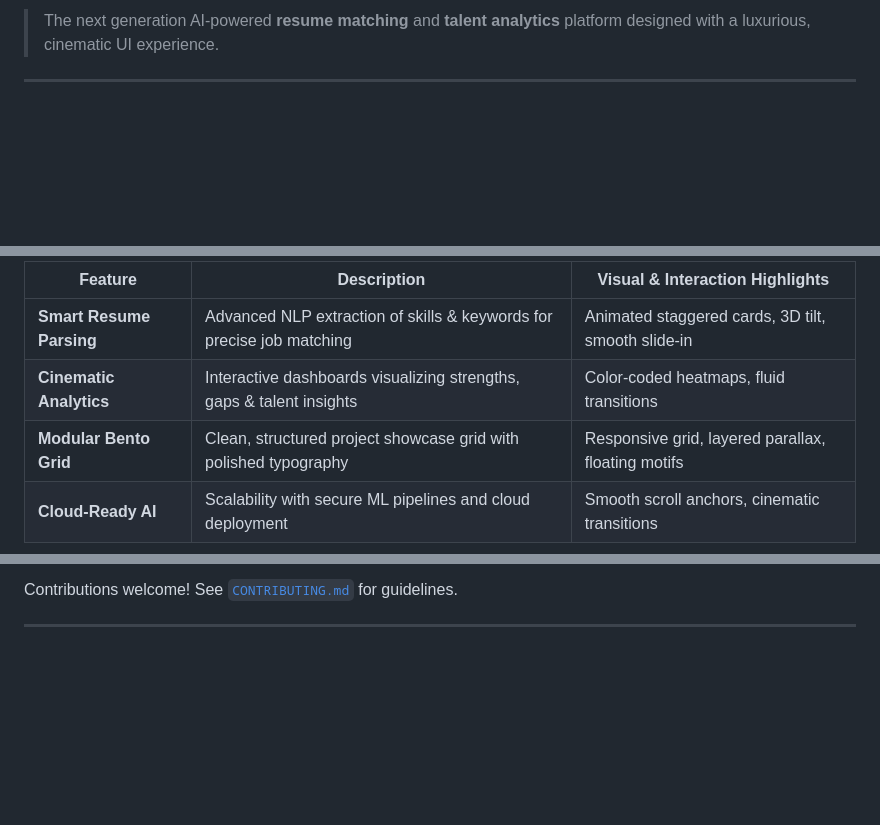
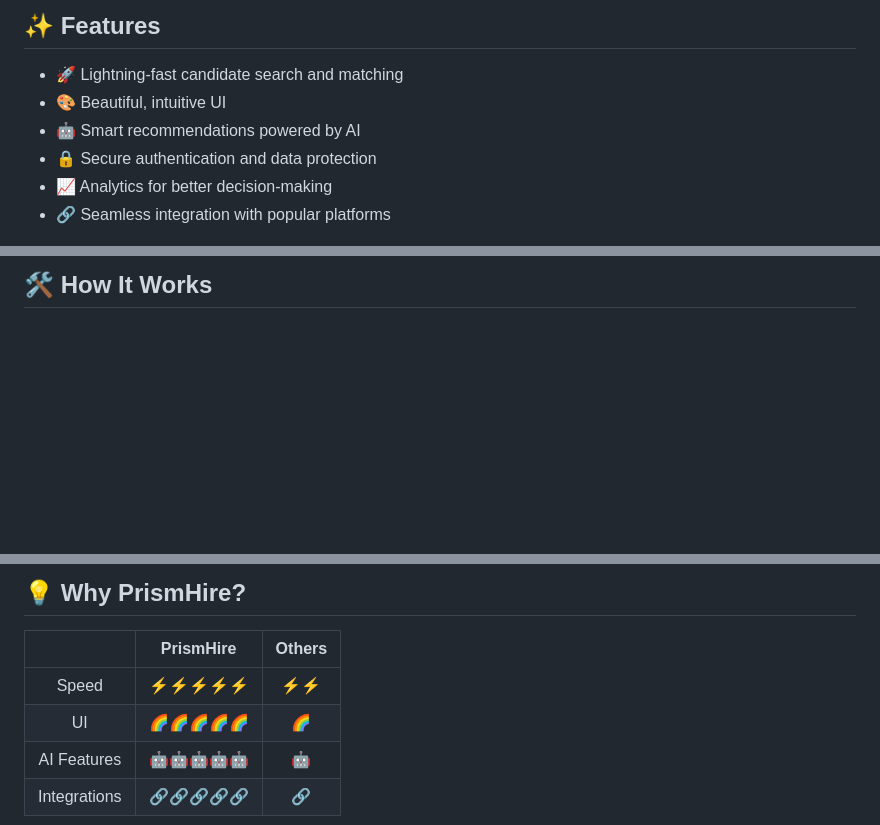
Before and after one commit to TejaswiVallabhaneni7/PrismHire, a Markdown page: README.md, 3 parts joined by grey strips. GitHub-like rendering; blank space fills up the shorter version.

```diff
--- a/README.md
+++ b/README.md
@@ -7,5 +24,10 @@
 
-> The next generation AI-powered **resume matching** and **talent analytics** platform designed with a luxurious, cinematic UI experience.
+## ✨ Features
 
----
+- 🚀 Lightning-fast candidate search and matching
+- 🎨 Beautiful, intuitive UI
+- 🤖 Smart recommendations powered by AI
+- 🔒 Secure authentication and data protection
+- 📈 Analytics for better decision-making
+- 🔗 Seamless integration with popular platforms
 
@@ -13,8 +35,3 @@
 
-| Feature                  | Description                                                           | Visual & Interaction Highlights                    |
-|--------------------------|-----------------------------------------------------------------------|---------------------------------------------------|
-| **Smart Resume Parsing** | Advanced NLP extraction of skills & keywords for precise job matching | Animated staggered cards, 3D tilt, smooth slide-in |
-| **Cinematic Analytics**  | Interactive dashboards visualizing strengths, gaps & talent insights  | Color-coded heatmaps, fluid transitions           |
-| **Modular Bento Grid**   | Clean, structured project showcase grid with polished typography      | Responsive grid, layered parallax, floating motifs |
-| **Cloud-Ready AI**       | Scalability with secure ML pipelines and cloud deployment             | Smooth scroll anchors, cinematic transitions       |
+## 🛠️ How It Works
 
@@ -141,5 +76,10 @@ MIT License © 2025 PrismHire Team
 
-Contributions welcome! See [`CONTRIBUTING.md`](CONTRIBUTING.md) for guidelines.
+## 💡 Why PrismHire?
 
----
+|               | PrismHire    | Others   |
+|:-------------:|:------------:|:--------:|
+| Speed         | ⚡️⚡️⚡️⚡️⚡️      | ⚡️⚡️     |
+| UI            | 🌈🌈🌈🌈🌈         | 🌈       |
+| AI Features   | 🤖🤖🤖🤖🤖         | 🤖       |
+| Integrations  | 🔗🔗🔗🔗🔗         | 🔗       |
 
```
Also changed, not shown: other parts of README.md (+69 -117 lines).
